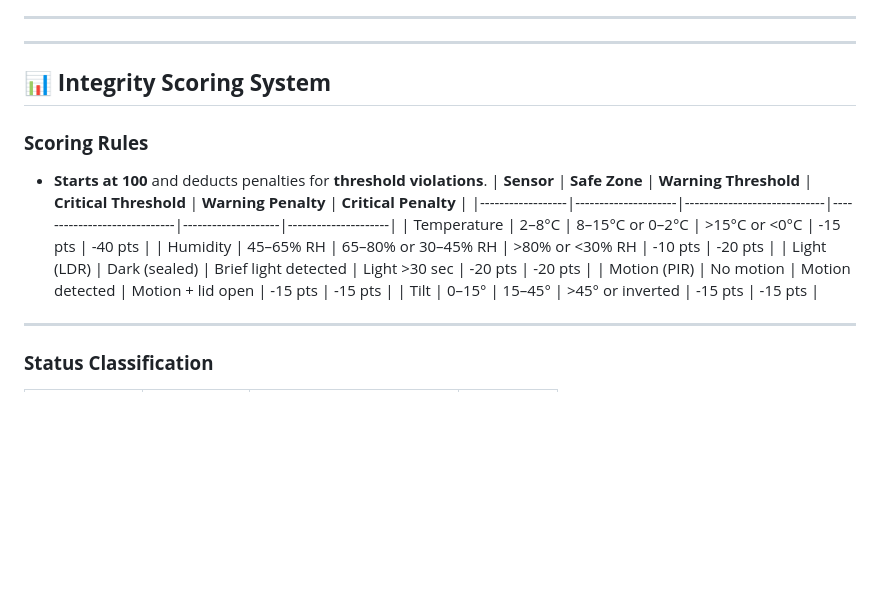
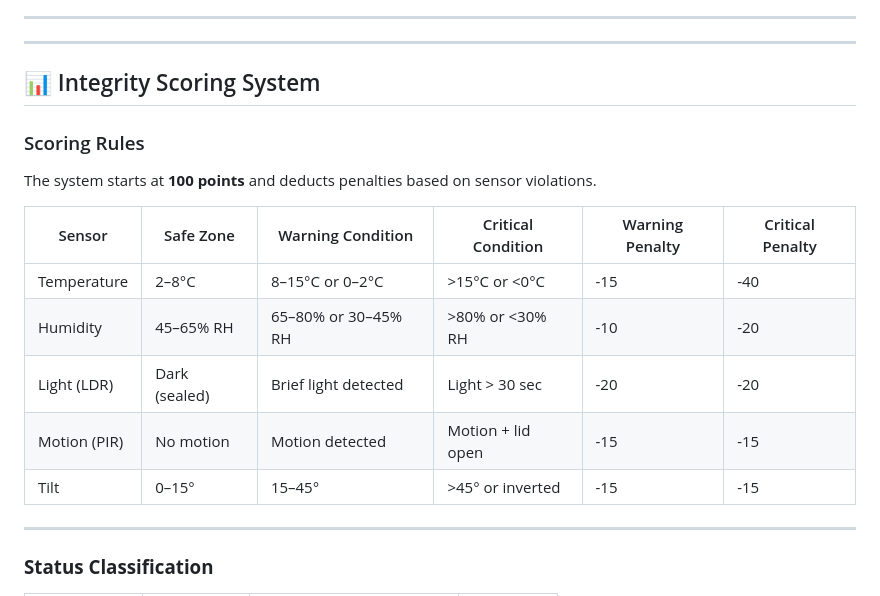
Before and after one commit to Ahunah/Smart-Food-Cargo-Monitoring-System, a Markdown page: README.md, the part around the change. Drawn GitHub-style; blank space fills up the shorter version.

```diff
--- a/README.md
+++ b/README.md
@@ -71,17 +71,19 @@ The system generates a **real-time Integrity Score (0–100)** and logs **timest
 ---
 
 ---
-## 📊 **Integrity Scoring System**
+## 📊 Integrity Scoring System
 
-### **Scoring Rules**
-- **Starts at 100** and deducts penalties for **threshold violations**.
- | **Sensor**       | **Safe Zone**       | **Warning Threshold**       | **Critical Threshold**      | **Warning Penalty** | **Critical Penalty** |
- |------------------|---------------------|-----------------------------|-----------------------------|--------------------|---------------------|
- | Temperature      | 2–8°C               | 8–15°C or 0–2°C             | >15°C or <0°C               | -15 pts            | -40 pts             |
- | Humidity         | 45–65% RH           | 65–80% or 30–45% RH         | >80% or <30% RH             | -10 pts            | -20 pts             |
- | Light (LDR)      | Dark (sealed)       | Brief light detected        | Light >30 sec               | -20 pts            | -20 pts             |
- | Motion (PIR)     | No motion           | Motion detected             | Motion + lid open           | -15 pts            | -15 pts             |
- | Tilt             | 0–15°               | 15–45°                      | >45° or inverted            | -15 pts            | -15 pts             |
+### Scoring Rules
+
+The system starts at **100 points** and deducts penalties based on sensor violations.
+
+| Sensor       | Safe Zone        | Warning Condition         | Critical Condition        | Warning Penalty | Critical Penalty |
+|--------------|------------------|---------------------------|----------------------------|------------------|------------------|
+| Temperature  | 2–8°C            | 8–15°C or 0–2°C           | >15°C or <0°C              | -15              | -40              |
+| Humidity     | 45–65% RH        | 65–80% or 30–45% RH       | >80% or <30% RH            | -10              | -20              |
+| Light (LDR)  | Dark (sealed)    | Brief light detected      | Light > 30 sec             | -20              | -20              |
+| Motion (PIR) | No motion        | Motion detected           | Motion + lid open          | -15              | -15              |
+| Tilt         | 0–15°            | 15–45°                    | >45° or inverted           | -15              | -15              |
 
 ---
 ### **Status Classification**
```
